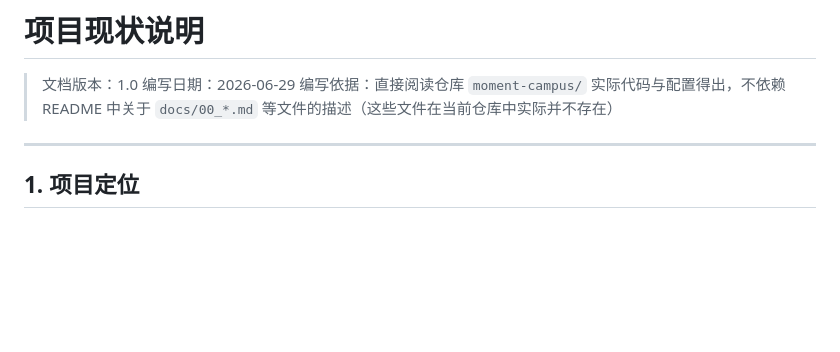
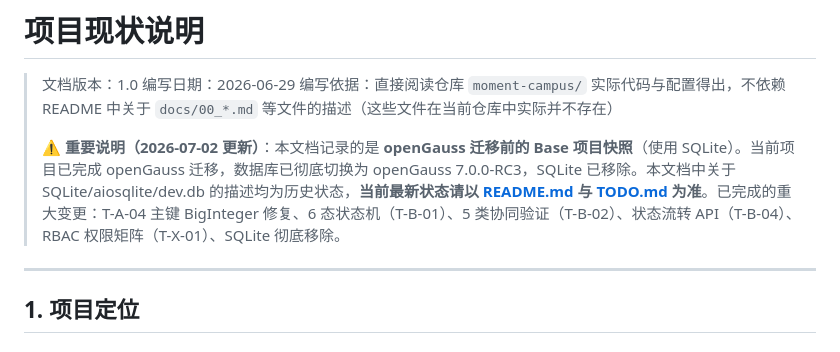
Before and after one commit to ChadBi/moment-campus-opengauss, a Markdown page: docs/18_项目现状说明.md, the part around the change. Drawn GitHub-style; blank space fills up the shorter version.

```diff
--- a/docs/18_项目现状说明.md
+++ b/docs/18_项目现状说明.md
@@ -3,6 +3,8 @@
 > 文档版本：1.0
 > 编写日期：2026-06-29
 > 编写依据：直接阅读仓库 `moment-campus/` 实际代码与配置得出，不依赖 README 中关于 `docs/00_*.md` 等文件的描述（这些文件在当前仓库中实际并不存在）
+>
+> **⚠️ 重要说明（2026-07-02 更新）**：本文档记录的是 **openGauss 迁移前的 Base 项目快照**（使用 SQLite）。当前项目已完成 openGauss 迁移，数据库已彻底切换为 openGauss 7.0.0-RC3，SQLite 已移除。本文档中关于 SQLite/aiosqlite/dev.db 的描述均为历史状态，**当前最新状态请以 [README.md](../README.md) 与 [TODO.md](../TODO.md) 为准**。已完成的重大变更：T-A-04 主键 BigInteger 修复、6 态状态机（T-B-01）、5 类协同验证（T-B-02）、状态流转 API（T-B-04）、RBAC 权限矩阵（T-X-01）、SQLite 彻底移除。
 
 ---
 
```
Also changed, not shown: README.md (+25 -47 lines).
